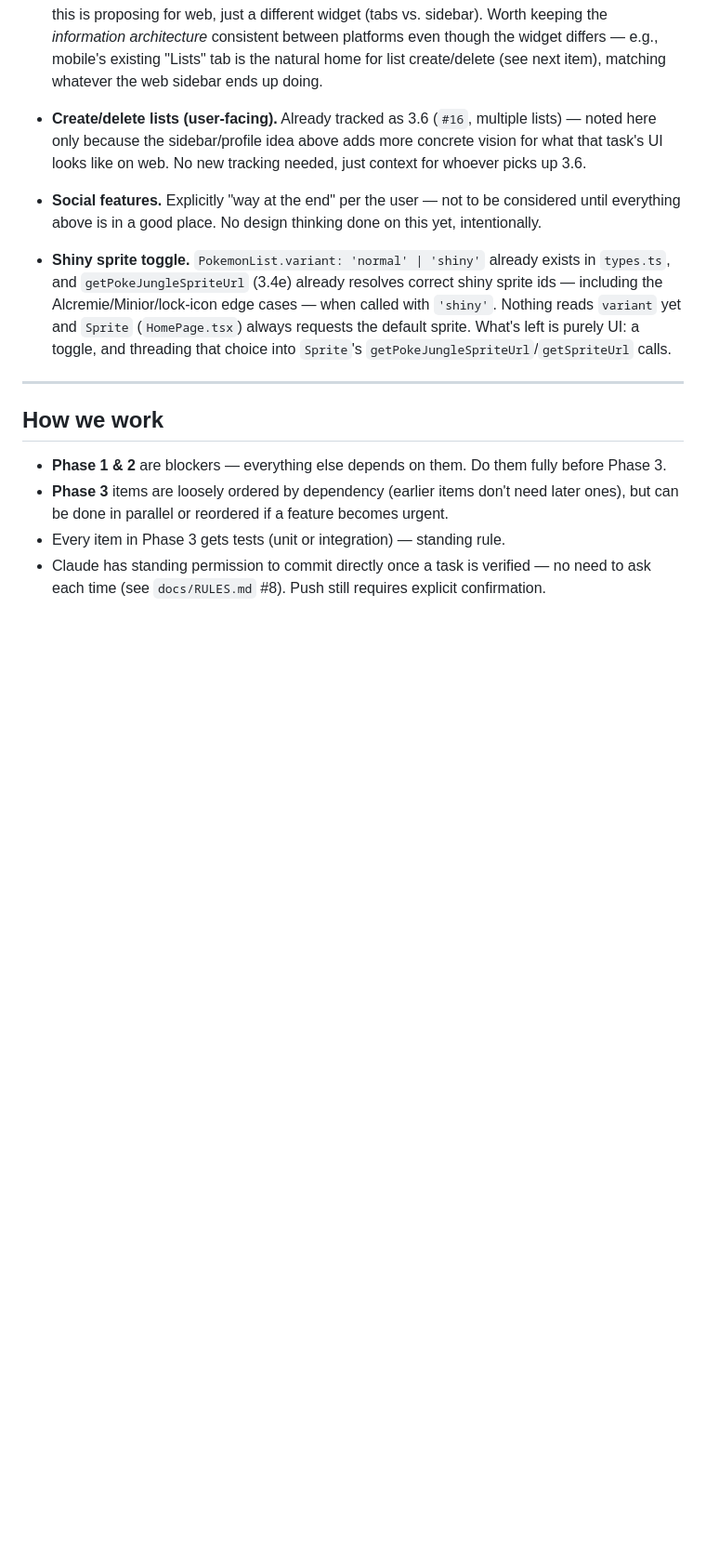
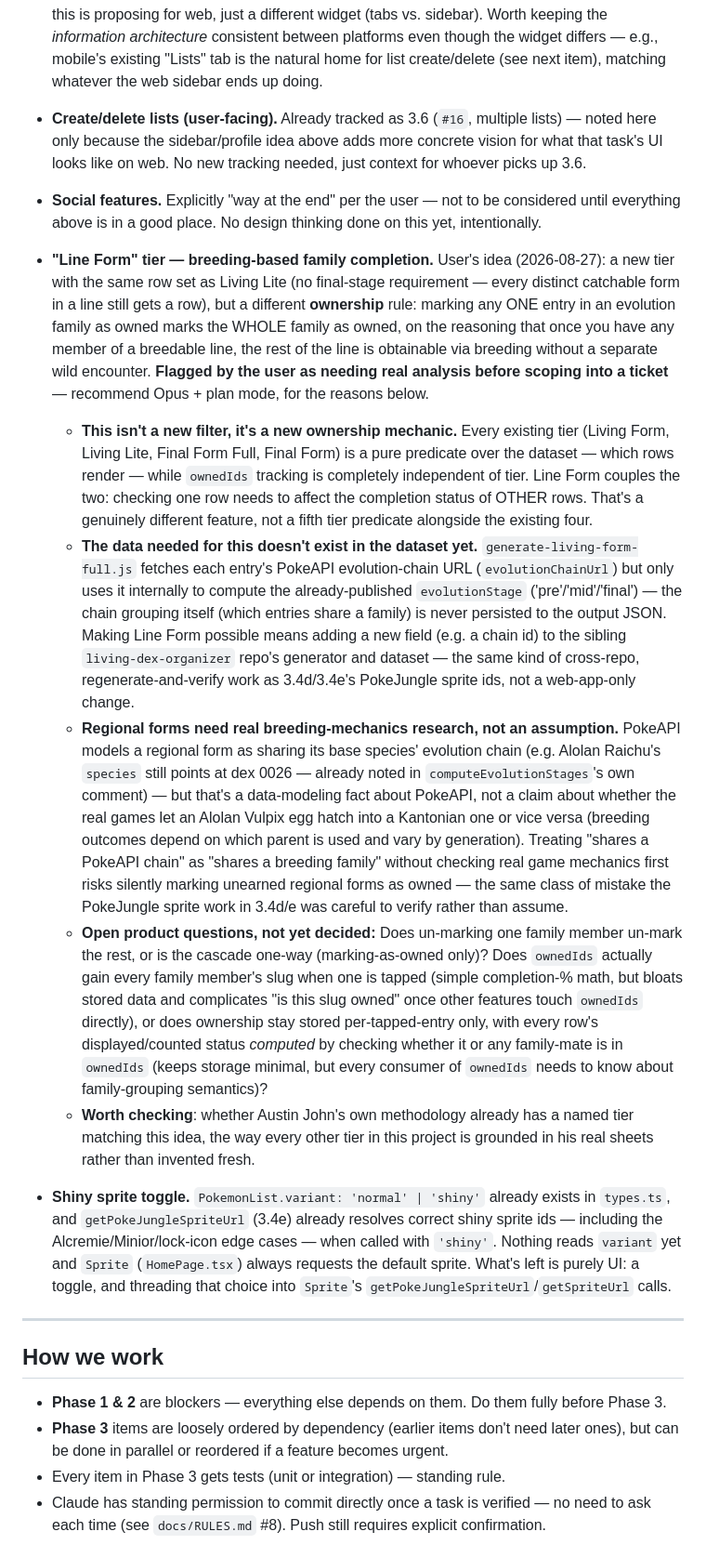
Before and after one commit to CModernel/living-dex-app, a Markdown page: TODO.md, the part around the change. Shown at 93% size. Drawn GitHub-style; blank space fills up the shorter version.

Commit message:
Log "Line Form" breeding-family-completion tier idea
User's idea (2026-08-27): same row set as Living Lite, but marking one
entry in an evolution family owned marks the whole family owned, on
the theory that breeding makes the rest of the line obtainable once
you have any member.

Flagged as needing real analysis, not a straightforward new tier:
it's an ownership mechanic (couples checking one row to others'
completion status), not a filter like every existing tier; the
evolution-chain grouping data isn't persisted anywhere in the dataset
yet (would need sibling-repo generator work, same shape as 3.4d/e's
sprite ids); and regional forms need actual breeding-mechanics
research before assuming they share a family, not just PokeAPI's own
chain-URL data model.

```diff
--- a/TODO.md
+++ b/TODO.md
@@ -568,6 +568,45 @@ even if the `3.X` task order below does.
 - **Social features.** Explicitly "way at the end" per the user — not to be considered until
   everything above is in a good place. No design thinking done on this yet, intentionally.
 
+- **"Line Form" tier — breeding-based family completion.** User's idea (2026-08-27): a new tier
+  with the same row set as Living Lite (no final-stage requirement — every distinct catchable
+  form in a line still gets a row), but a different **ownership** rule: marking any ONE entry in
+  an evolution family as owned marks the WHOLE family as owned, on the reasoning that once you
+  have any member of a breedable line, the rest of the line is obtainable via breeding without a
+  separate wild encounter. **Flagged by the user as needing real analysis before scoping into a
+  ticket** — recommend Opus + plan mode, for the reasons below.
+  - **This isn't a new filter, it's a new ownership mechanic.** Every existing tier (Living Form,
+    Living Lite, Final Form Full, Final Form) is a pure predicate over the dataset — which rows
+    render — while `ownedIds` tracking is completely independent of tier. Line Form couples the
+    two: checking one row needs to affect the completion status of OTHER rows. That's a
+    genuinely different feature, not a fifth tier predicate alongside the existing four.
+  - **The data needed for this doesn't exist in the dataset yet.** `generate-living-form-full.js`
+    fetches each entry's PokeAPI evolution-chain URL (`evolutionChainUrl`) but only uses it
+    internally to compute the already-published `evolutionStage` ('pre'/'mid'/'final') — the
+    chain grouping itself (which entries share a family) is never persisted to the output JSON.
+    Making Line Form possible means adding a new field (e.g. a chain id) to the sibling
+    `living-dex-organizer` repo's generator and dataset — the same kind of cross-repo,
+    regenerate-and-verify work as 3.4d/3.4e's PokeJungle sprite ids, not a web-app-only change.
+  - **Regional forms need real breeding-mechanics research, not an assumption.** PokeAPI models
+    a regional form as sharing its base species' evolution chain (e.g. Alolan Raichu's `species`
+    still points at dex 0026 — already noted in `computeEvolutionStages`'s own comment) — but
+    that's a data-modeling fact about PokeAPI, not a claim about whether the real games let an
+    Alolan Vulpix egg hatch into a Kantonian one or vice versa (breeding outcomes depend on which
+    parent is used and vary by generation). Treating "shares a PokeAPI chain" as "shares a
+    breeding family" without checking real game mechanics first risks silently marking unearned
+    regional forms as owned — the same class of mistake the PokeJungle sprite work in 3.4d/e was
+    careful to verify rather than assume.
+  - **Open product questions, not yet decided:** Does un-marking one family member un-mark the
+    rest, or is the cascade one-way (marking-as-owned only)? Does `ownedIds` actually gain every
+    family member's slug when one is tapped (simple completion-% math, but bloats stored data and
+    complicates "is this slug owned" once other features touch `ownedIds` directly), or does
+    ownership stay stored per-tapped-entry only, with every row's displayed/counted status
+    *computed* by checking whether it or any family-mate is in `ownedIds` (keeps storage minimal,
+    but every consumer of `ownedIds` needs to know about family-grouping semantics)?
+  - **Worth checking**: whether Austin John's own methodology already has a named tier matching
+    this idea, the way every other tier in this project is grounded in his real sheets rather
+    than invented fresh.
+
 - **Shiny sprite toggle.** `PokemonList.variant: 'normal' | 'shiny'` already exists in `types.ts`,
   and `getPokeJungleSpriteUrl` (3.4e) already resolves correct shiny sprite ids — including the
   Alcremie/Minior/lock-icon edge cases — when called with `'shiny'`. Nothing reads `variant` yet
```
